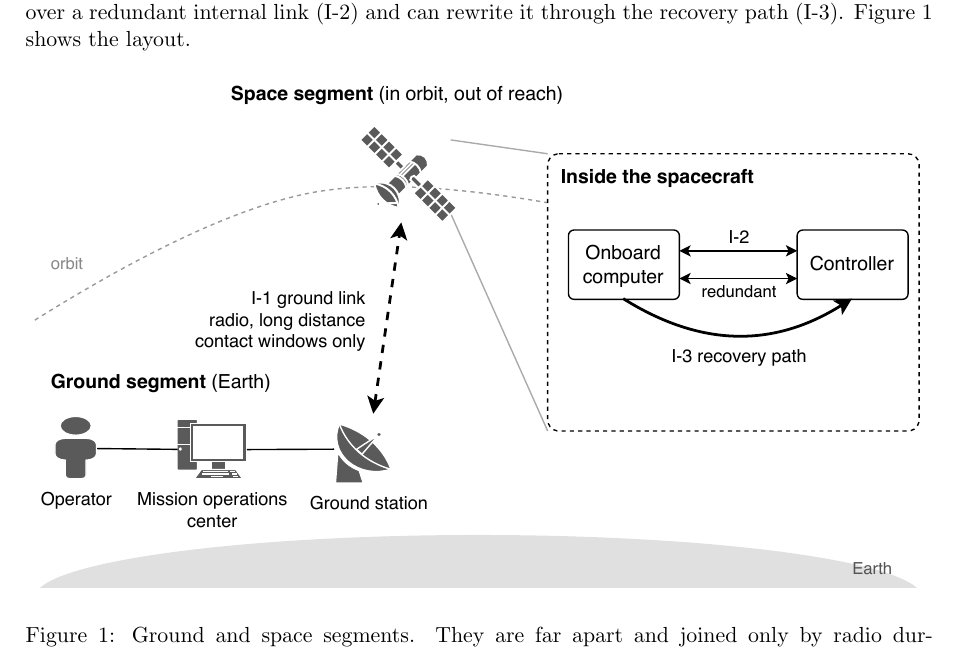
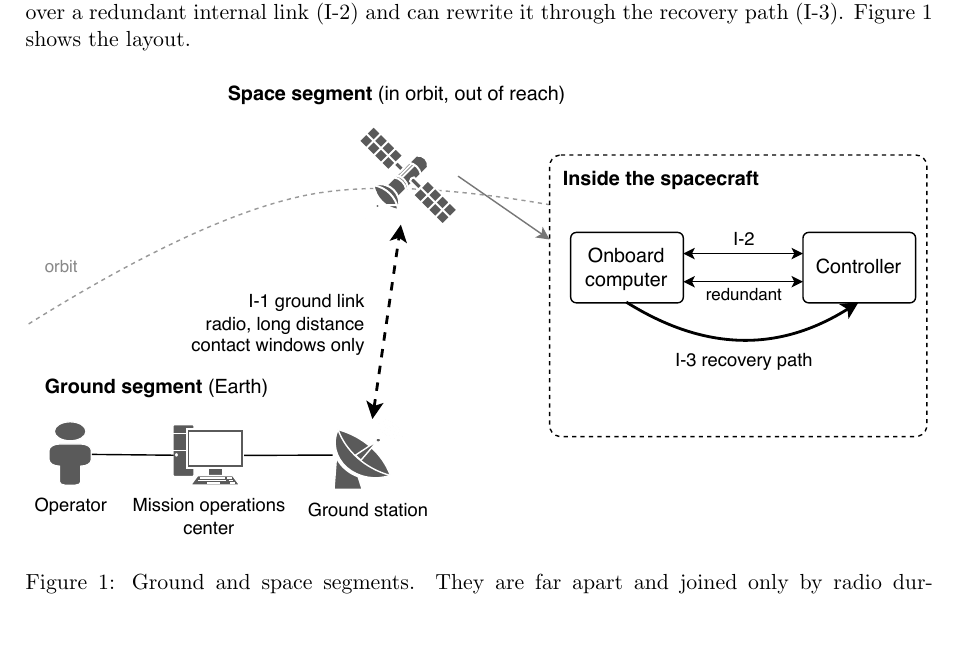
Before and after one commit to Tocki28/fail-safe-in-orbit-reprogramming, a LaTeX document (docs/conops/main.tex): part of page 3 of 7, cut so that both start at the same text, the shorter picture padded with empty space. Compiled offline with pdfLaTeX.

Commit message:
Figure 1: drop the Earth arc; one arrow to the spacecraft interior
"Ground segment (Earth)" already says where the ground segment is. The
two call-out lines are replaced by a single arrow from the satellite to
the "Inside the spacecraft" box.

Co-Authored-By: Claude Opus 5.5 <noreply@anthropic.com>

```diff
--- a/docs/conops/main.tex
+++ b/docs/conops/main.tex
@@ -166,7 +166,7 @@ the recovery path (I-3). Figure~\ref{fig:segments} shows the layout.
 
 \begin{figure}[H]
 \centering
-\includegraphics[width=\textwidth,trim=0 37 0 0,clip]{fig-segments.pdf}
+\includegraphics[width=\textwidth]{fig-segments.pdf}
 \caption{Ground and space segments. They are far apart and joined only by radio
 during contact windows. I-3 works with no firmware running on the controller.
 Editable source: \texttt{fig-segments.drawio}.}
```
Also changed, not shown: docs/conops/ConOps_Remote-Controller-Fail-Safe-Update_Iss1_Rev0_DRAFT.pdf, docs/conops/fig-segments.pdf, 1 other file.
